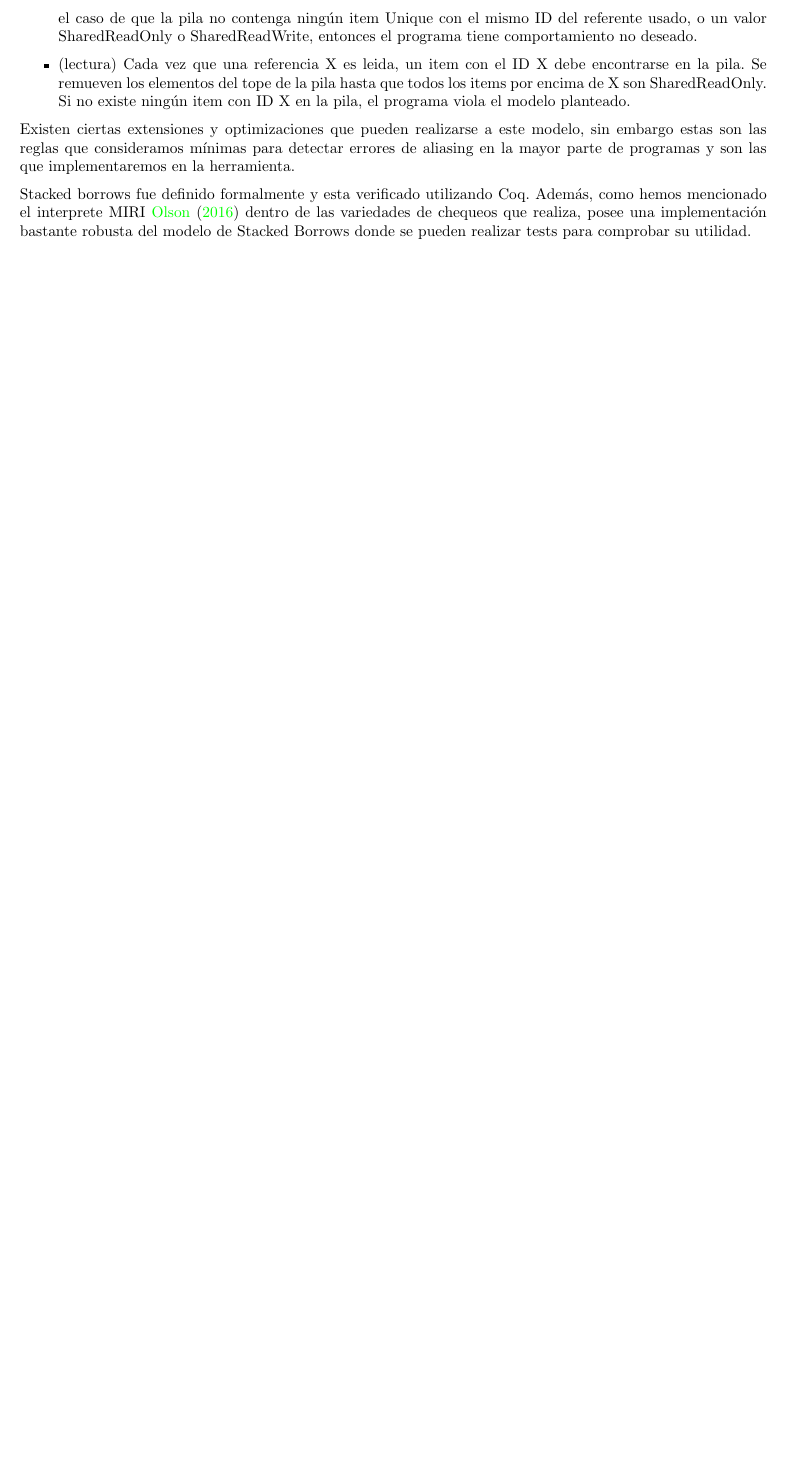
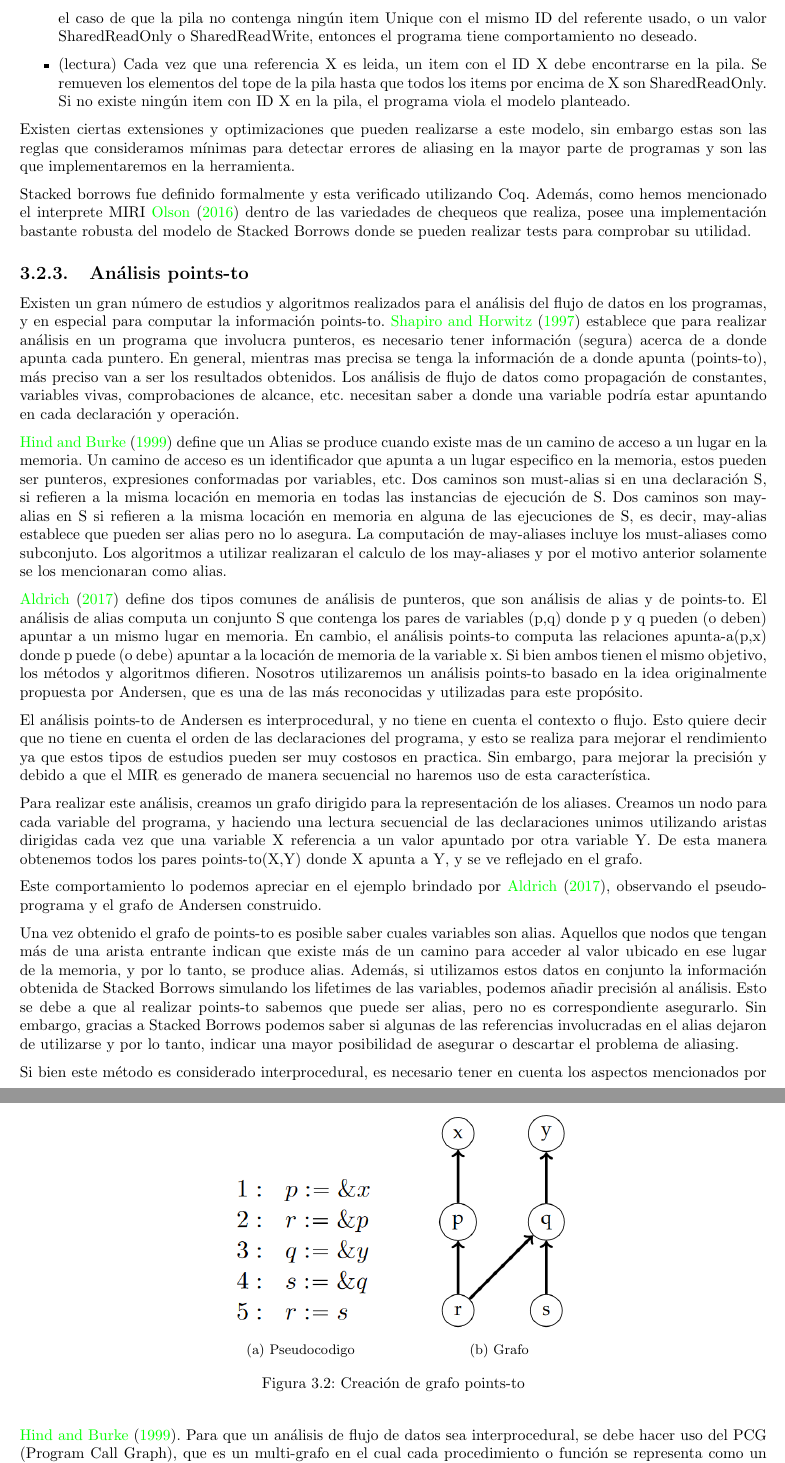
Before and after one commit to eigiachero/rust-static-analyzer, a LaTeX thesis (docs/tesis.tex, which reads docs/capitulo-3.tex): part of page 17 of 23 before the commit and two parts of pages 17 and 18 of 24 after it, the two joined at a grey line, cut so that both start at the same text, the shorter picture padded with empty space. Compiled offline with pdfLaTeX.

Commit message:
wip cap 3 points to
Signed-off-by: Eze Giachero <egiachero@gmail.com>

```diff
--- a/docs/capitulo-3.tex
+++ b/docs/capitulo-3.tex
@@ -107,3 +107,33 @@ Las principales reglas del modelo son las siguientes:
 Existen ciertas extensiones y optimizaciones que pueden realizarse a este modelo, sin embargo estas son las reglas que consideramos mínimas para detectar errores de aliasing en la mayor parte de programas y son las que implementaremos en la herramienta.
 
 Stacked borrows fue definido formalmente y esta verificado utilizando Coq. Además, como hemos mencionado el interprete MIRI \cite{miri} dentro de las variedades de chequeos que realiza, posee una implementación bastante robusta del modelo de Stacked Borrows donde se pueden realizar tests para comprobar su utilidad.
+
+\subsection{Análisis points-to}
+
+Existen un gran número de estudios y algoritmos realizados para el análisis del flujo de datos en los programas, y en especial para computar la información points-to. \cite{fastaliasinganalisis} establece que para realizar análisis en un programa que involucra punteros, es necesario tener información (segura) acerca de a donde apunta cada puntero. En general, mientras mas precisa se tenga la información de a donde apunta (points-to), más preciso van a ser los resultados obtenidos. Los análisis de flujo de datos como propagación de constantes, variables vivas, comprobaciones de alcance, etc. necesitan saber a donde una variable podría estar apuntando en cada declaración y operación.
+
+\cite{interprocedural} define que un Alias se produce cuando existe mas de un camino de acceso a un lugar en la memoria. Un camino de acceso es un identificador que apunta a un lugar especifico en la memoria, estos pueden ser punteros, expresiones conformadas por variables, etc. Dos caminos son must-alias si en una declaración S, si refieren a la misma locación en memoria en todas las instancias de ejecución de S. Dos caminos son may-alias en S si refieren a la misma locación en memoria en alguna de las ejecuciones de S, es decir, may-alias establece que pueden ser alias pero no lo asegura. La computación de may-aliases incluye los must-aliases como subconjuto. Los algoritmos a utilizar realizaran el calculo de los may-aliases y por el motivo anterior solamente se los mencionaran como alias.
+
+\cite{pointeranalysis} define dos tipos comunes de análisis de punteros, que son análisis de alias y de points-to.
+El análisis de alias computa un conjunto S que contenga los pares de variables (p,q) donde p y q pueden (o deben) apuntar a un mismo lugar en memoria. En cambio, el análisis points-to computa las relaciones apunta-a(p,x) donde p puede (o debe) apuntar a la locación de memoria de la variable x. Si bien ambos tienen el mismo objetivo, los métodos y algoritmos difieren. Nosotros utilizaremos un análisis points-to basado en la idea originalmente propuesta por Andersen, que es una de las más reconocidas y utilizadas para este propósito.
+
+El análisis points-to de Andersen es interprocedural, y no tiene en cuenta el contexto o flujo. Esto quiere decir que no tiene en cuenta el orden de las declaraciones del programa, y esto se realiza para mejorar el rendimiento ya que estos tipos de estudios pueden ser muy costosos en practica. Sin embargo, para mejorar la precisión y debido a que el MIR es generado de manera secuencial no haremos uso de esta característica.
+
+Para realizar este análisis, creamos un grafo dirigido para la representación de los aliases. Creamos un nodo para cada variable del programa, y haciendo una lectura secuencial de las declaraciones unimos utilizando aristas dirigidas cada vez que una variable X referencia a un valor apuntado por otra variable Y. De esta manera obtenemos todos los pares points-to(X,Y) donde X apunta a Y, y se ve reflejado en el grafo.
+
+Este comportamiento lo podemos apreciar en el ejemplo brindado por \cite{pointeranalysis}, observando el pseudo-programa y el grafo de Andersen construido.
+
+\begin{figure}%
+    \centering
+    \subfloat[\centering Pseudocodigo]{{\includegraphics[width=4cm,height=5cm,keepaspectratio]{Andersen_pseudoprograma} }}%
+    \qquad
+    \subfloat[\centering Grafo]{{\includegraphics[width=4cm,height=5cm,keepaspectratio]{Andersen_grafo} }}%
+    \caption{Creación de grafo points-to}%
+\end{figure}
+
+Una vez obtenido el grafo de points-to es posible saber cuales variables son alias. Aquellos que nodos que tengan más de una arista entrante indican que existe más de un camino para acceder al valor ubicado en ese lugar de la memoria, y por lo tanto, se produce alias. Además, si utilizamos estos datos en conjunto la información obtenida de Stacked Borrows simulando los lifetimes de las variables, podemos añadir precisión al análisis. Esto se debe a que al realizar points-to sabemos que puede ser alias, pero no es correspondiente asegurarlo. Sin embargo, gracias a Stacked Borrows podemos saber si algunas de las referencias involucradas en el alias dejaron de utilizarse y por lo tanto, indicar una mayor posibilidad de asegurar o descartar el problema de aliasing.
+
+Si bien este método es considerado interprocedural, es necesario tener en cuenta los aspectos mencionados por \cite{interprocedural}. Para que un análisis de flujo de datos sea interprocedural, se debe hacer uso del PCG (Program Call Graph), que es un multi-grafo en el cual cada procedimiento o función se representa como un único nodo y una arista (f,g) representa una potencial llamada a la función g desde el procedimiento f.
+Si bien en el HIR es más simple obtener y navegar el PCG que se describe, se añadiría una complejidad extra al manejar ambas representaciones intermedias simultáneamente. Por eso, para reemplazar el uso del PCG se utilizan los \textit{terminator} del MIR. Estos nos brindan toda la información necesaria de las diferentes llamadas a procedimientos externos, y nos permiten mediante el estudio de los argumentos actuales y formales asociar las variables y sus lugares compartidos en la memoria entre funciones. De esta manera además ganamos eficiencia y precision, ya que solamente tenemos en cuenta las llamadas a funciones que unicamente están relacionadas con el procedimiento que queremos analizar y que realmente sean utilizadas.
+
+\subsection{Otros análisis}
--- a/docs/tesis.tex
+++ b/docs/tesis.tex
@@ -13,6 +13,7 @@
 \usepackage{wrapfig}
 \usepackage{hyperref}
 \usepackage{natbib}
+\usepackage{subcaption}
 % \usepackage{showframe}
 % Need to install the following package. In ubuntu sudo apt install dot2tex. Requieres -shell-escape arg in recipe
 \usepackage{dot2texi}
```
Also changed, not shown: docs/bibliografia.bib (+7 -0 lines), docs/images/Andersen_grafo.png (added), docs/images/Andersen_pseudoprograma.png (added), docs/tesis.pdf, docs/capitulo-3.tex (2 more changed lines), 1 other file.
